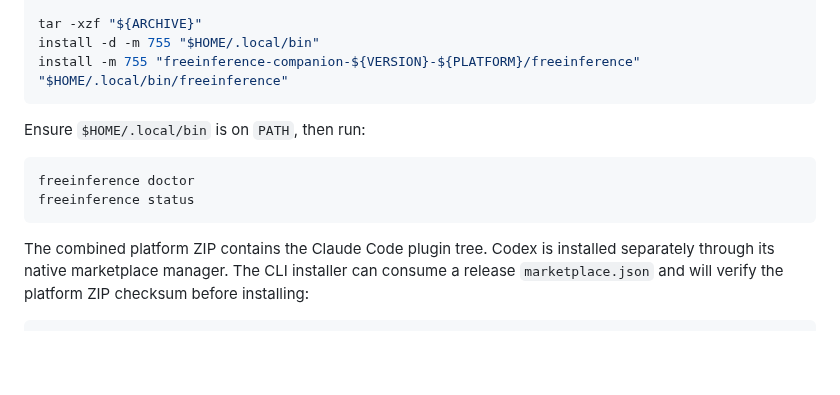
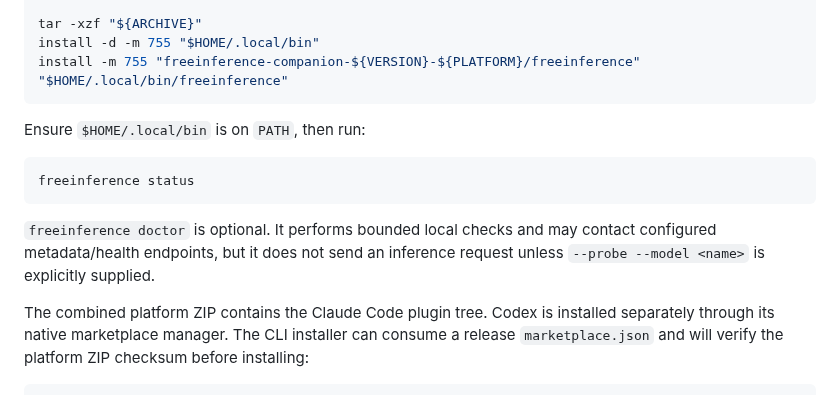
Before and after one commit to B-A-M-N/FreeInferenceCompanion, a Markdown page: docs/INSTALL.md, the part around the change. Rendered like a GitHub page; blank space fills up the shorter version.

````diff
--- a/docs/INSTALL.md
+++ b/docs/INSTALL.md
@@ -31,9 +31,12 @@ install -m 755 "freeinference-companion-${VERSION}-${PLATFORM}/freeinference" "$
 Ensure `$HOME/.local/bin` is on `PATH`, then run:
 
 ```bash
-freeinference doctor
 freeinference status
 ```
+
+`freeinference doctor` is optional. It performs bounded local checks and may
+contact configured metadata/health endpoints, but it does not send an
+inference request unless `--probe --model <name>` is explicitly supplied.
 
 The combined platform ZIP contains the Claude Code plugin tree. Codex is
 installed separately through its native marketplace manager. The CLI installer
````
Also changed, not shown: README.md (+14 -9 lines), docs/images/claude-code-native.png (added), docs/images/codex-native.png (added), 3 other files.
